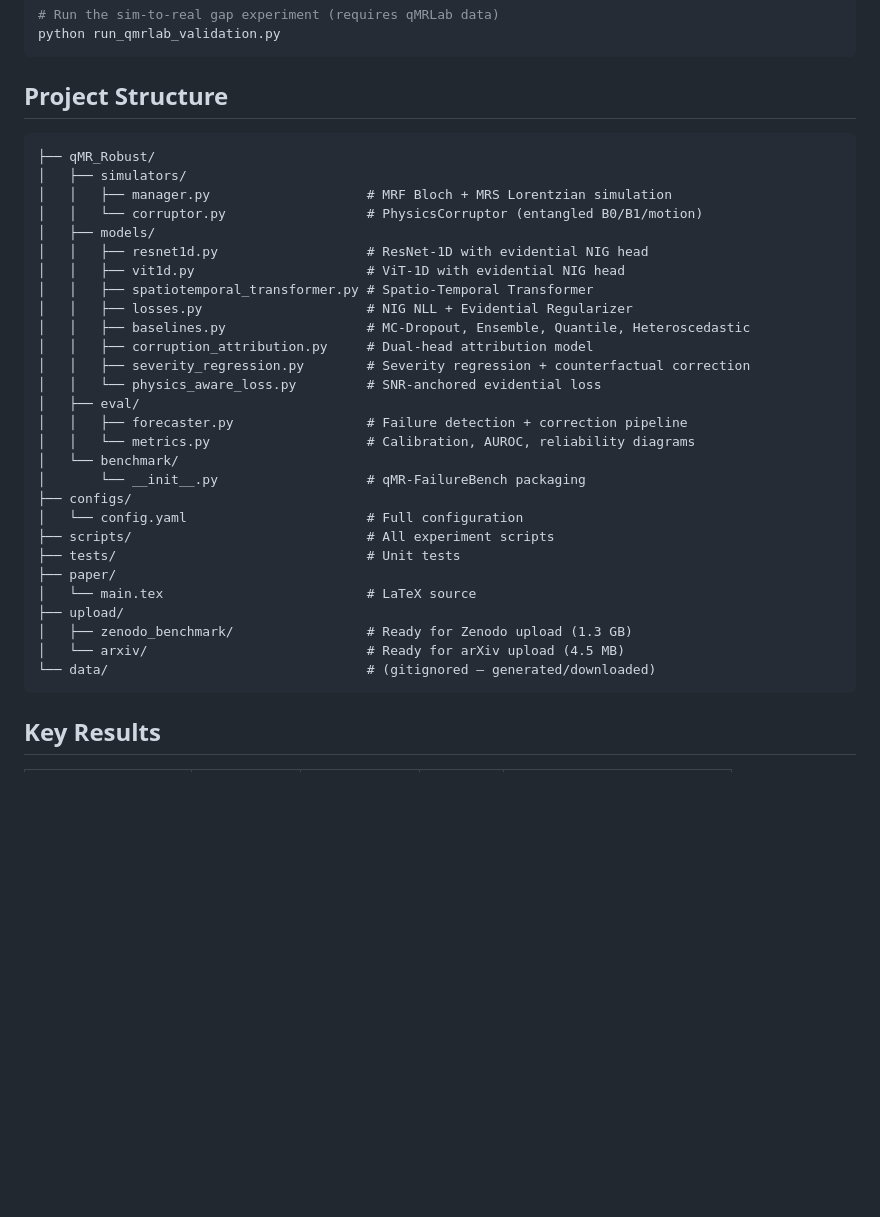
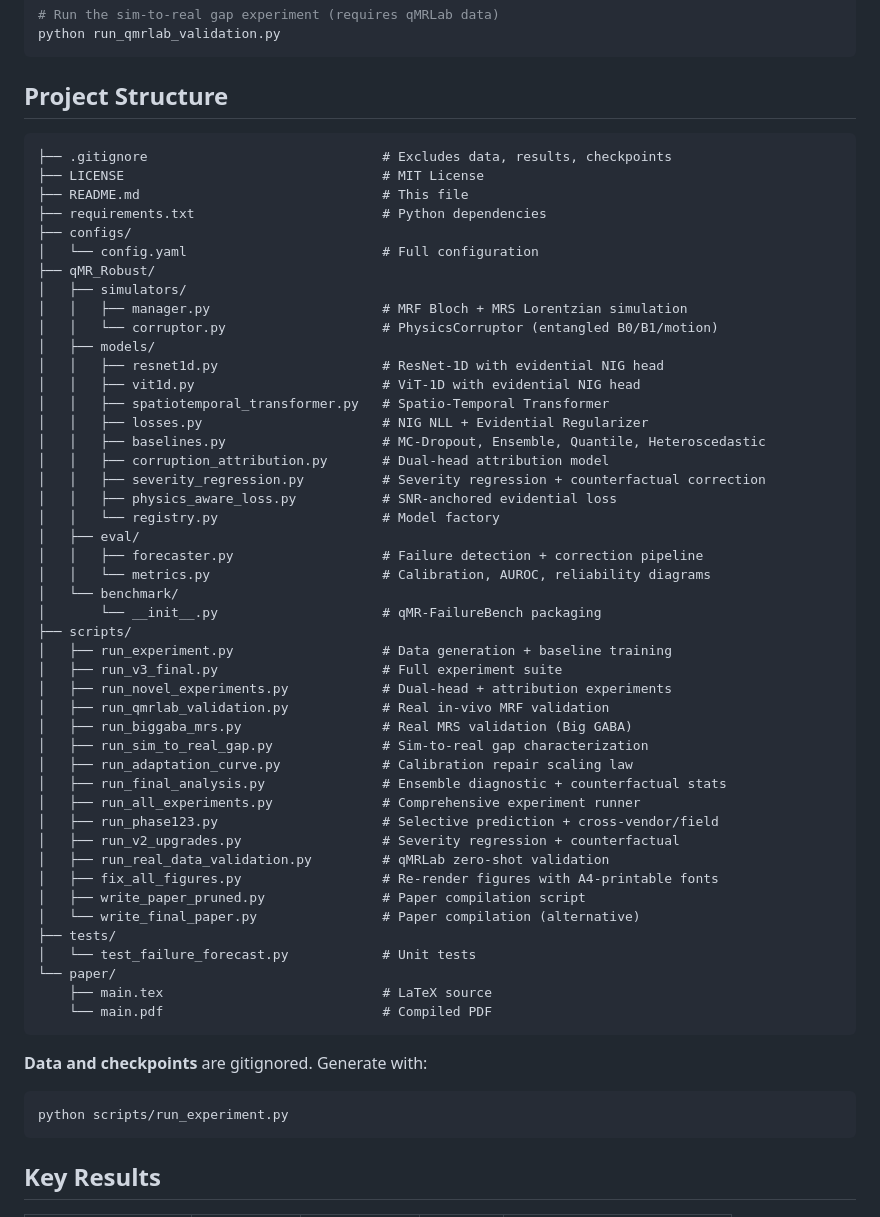
Before and after one commit to kspruthviraj/qMR-FailureBench, a Markdown page: README.md, the part around the change. GitHub-like rendering; blank space fills up the shorter version.

Commit message:
Update Project Structure to match actual GitHub contents

````diff
--- a/README.md
+++ b/README.md
@@ -39,34 +39,57 @@ python run_qmrlab_validation.py
 ## Project Structure
 
 ```
+├── .gitignore                              # Excludes data, results, checkpoints
+├── LICENSE                                 # MIT License
+├── README.md                               # This file
+├── requirements.txt                        # Python dependencies
+├── configs/
+│   └── config.yaml                         # Full configuration
 ├── qMR_Robust/
 │   ├── simulators/
-│   │   ├── manager.py                    # MRF Bloch + MRS Lorentzian simulation
-│   │   └── corruptor.py                  # PhysicsCorruptor (entangled B0/B1/motion)
+│   │   ├── manager.py                      # MRF Bloch + MRS Lorentzian simulation
+│   │   └── corruptor.py                    # PhysicsCorruptor (entangled B0/B1/motion)
 │   ├── models/
-│   │   ├── resnet1d.py                   # ResNet-1D with evidential NIG head
-│   │   ├── vit1d.py                      # ViT-1D with evidential NIG head
-│   │   ├── spatiotemporal_transformer.py # Spatio-Temporal Transformer
-│   │   ├── losses.py                     # NIG NLL + Evidential Regularizer
-│   │   ├── baselines.py                  # MC-Dropout, Ensemble, Quantile, Heteroscedastic
-│   │   ├── corruption_attribution.py     # Dual-head attribution model
-│   │   ├── severity_regression.py        # Severity regression + counterfactual correction
-│   │   └── physics_aware_loss.py         # SNR-anchored evidential loss
+│   │   ├── resnet1d.py                     # ResNet-1D with evidential NIG head
+│   │   ├── vit1d.py                        # ViT-1D with evidential NIG head
+│   │   ├── spatiotemporal_transformer.py   # Spatio-Temporal Transformer
+│   │   ├── losses.py                       # NIG NLL + Evidential Regularizer
+│   │   ├── baselines.py                    # MC-Dropout, Ensemble, Quantile, Heteroscedastic
+│   │   ├── corruption_attribution.py       # Dual-head attribution model
+│   │   ├── severity_regression.py          # Severity regression + counterfactual correction
+│   │   ├── physics_aware_loss.py           # SNR-anchored evidential loss
+│   │   └── registry.py                     # Model factory
 │   ├── eval/
-│   │   ├── forecaster.py                 # Failure detection + correction pipeline
-│   │   └── metrics.py                    # Calibration, AUROC, reliability diagrams
+│   │   ├── forecaster.py                   # Failure detection + correction pipeline
+│   │   └── metrics.py                      # Calibration, AUROC, reliability diagrams
 │   └── benchmark/
-│       └── __init__.py                   # qMR-FailureBench packaging
-├── configs/
-│   └── config.yaml                       # Full configuration
-├── scripts/                              # All experiment scripts
-├── tests/                                # Unit tests
-├── paper/
-│   └── main.tex                          # LaTeX source
-├── upload/
-│   ├── zenodo_benchmark/                 # Ready for Zenodo upload (1.3 GB)
-│   └── arxiv/                            # Ready for arXiv upload (4.5 MB)
-└── data/                                 # (gitignored — generated/downloaded)
+│       └── __init__.py                     # qMR-FailureBench packaging
+├── scripts/
+│   ├── run_experiment.py                   # Data generation + baseline training
+│   ├── run_v3_final.py                     # Full experiment suite
+│   ├── run_novel_experiments.py            # Dual-head + attribution experiments
+│   ├── run_qmrlab_validation.py            # Real in-vivo MRF validation
+│   ├── run_biggaba_mrs.py                  # Real MRS validation (Big GABA)
+│   ├── run_sim_to_real_gap.py              # Sim-to-real gap characterization
+│   ├── run_adaptation_curve.py             # Calibration repair scaling law
+│   ├── run_final_analysis.py               # Ensemble diagnostic + counterfactual stats
+│   ├── run_all_experiments.py              # Comprehensive experiment runner
+│   ├── run_phase123.py                     # Selective prediction + cross-vendor/field
+│   ├── run_v2_upgrades.py                  # Severity regression + counterfactual
+│   ├── run_real_data_validation.py         # qMRLab zero-shot validation
+│   ├── fix_all_figures.py                  # Re-render figures with A4-printable fonts
+│   ├── write_paper_pruned.py               # Paper compilation script
+│   └── write_final_paper.py                # Paper compilation (alternative)
+├── tests/
+│   └── test_failure_forecast.py            # Unit tests
+└── paper/
+    ├── main.tex                            # LaTeX source
+    └── main.pdf                            # Compiled PDF
+```
+
+**Data and checkpoints** are gitignored. Generate with:
+```bash
+python scripts/run_experiment.py
 ```
 
 ## Key Results
````
